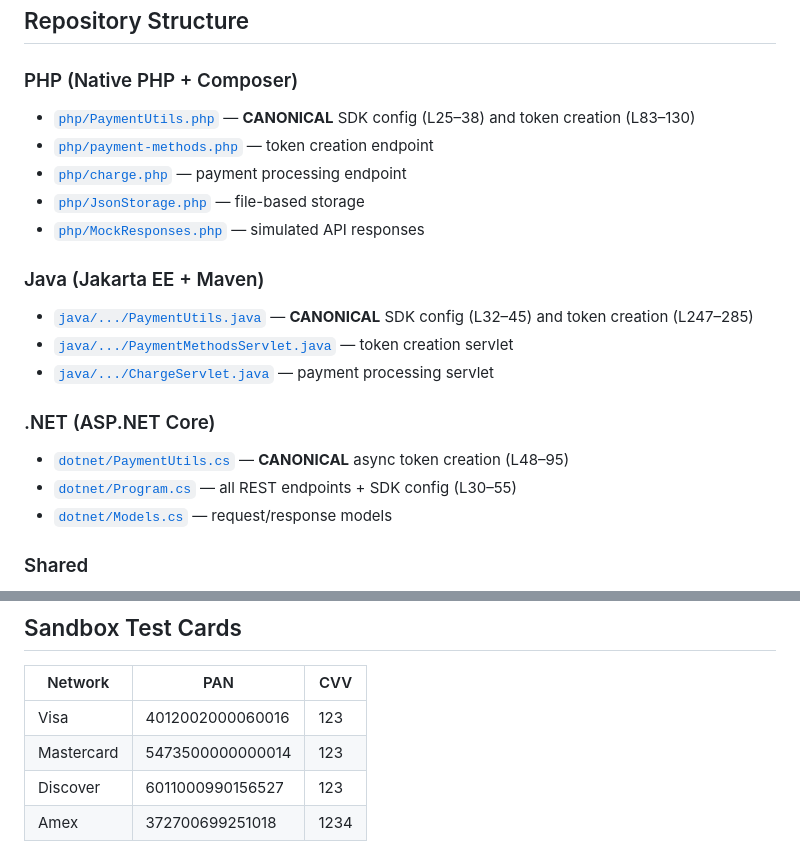
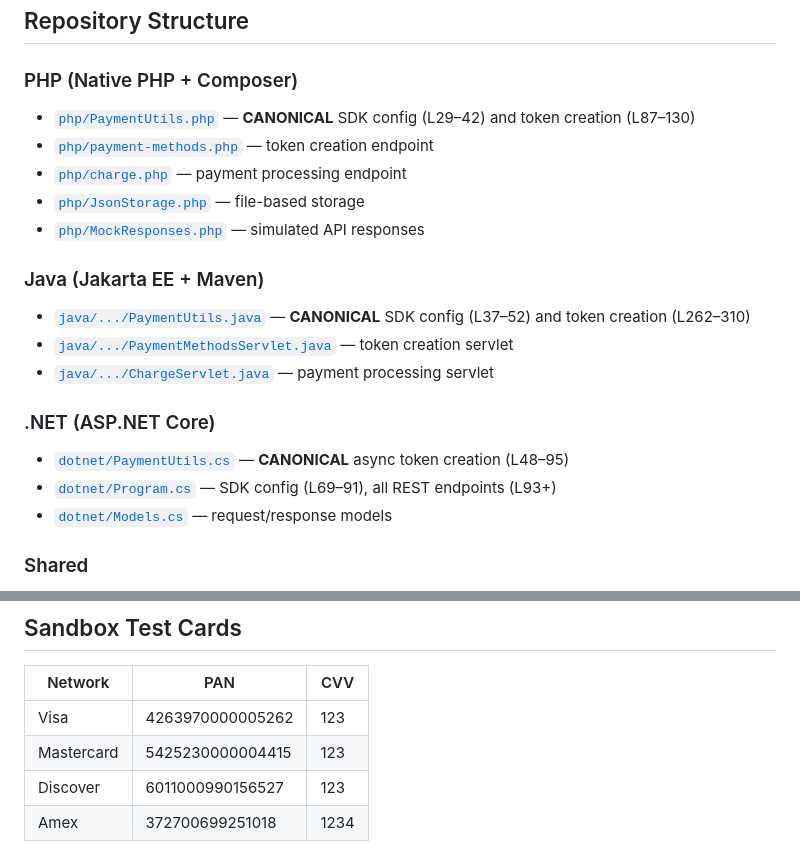
Before and after one commit to globalpayments-samples/save-and-reuse-payment-methods, a Markdown page: AGENTS.md, 2 parts joined by grey strips. GitHub-like rendering.

Commit message:
fix(docs): correct test cards and line numbers in AGENTS.md
- Replace Portico test cards with correct GP-API cards
  (Visa 4263970000005262, MC 5425230000004415)
- Fix PHP configureSdk line range: L25-38 -> L29-42
- Fix PHP token creation start: L83 -> L87
- Fix Java configureSdk line range: L32-45 -> L37-52
- Fix Java token creation range: L247-285 -> L262-310
- Fix .NET Program.cs: L30-55 -> SDK config L69-91, endpoints L93+

```diff
--- a/AGENTS.md
+++ b/AGENTS.md
@@ -15,20 +15,20 @@
 ## Repository Structure
 
 ### PHP (Native PHP + Composer)
-- [`php/PaymentUtils.php`](php/PaymentUtils.php) — **CANONICAL** SDK config (L25–38) and token creation (L83–130)
+- [`php/PaymentUtils.php`](php/PaymentUtils.php) — **CANONICAL** SDK config (L29–42) and token creation (L87–130)
 - [`php/payment-methods.php`](php/payment-methods.php) — token creation endpoint
 - [`php/charge.php`](php/charge.php) — payment processing endpoint
 - [`php/JsonStorage.php`](php/JsonStorage.php) — file-based storage
 - [`php/MockResponses.php`](php/MockResponses.php) — simulated API responses
 
 ### Java (Jakarta EE + Maven)
-- [`java/.../PaymentUtils.java`](java/src/main/java/com/globalpayments/example/PaymentUtils.java) — **CANONICAL** SDK config (L32–45) and token creation (L247–285)
+- [`java/.../PaymentUtils.java`](java/src/main/java/com/globalpayments/example/PaymentUtils.java) — **CANONICAL** SDK config (L37–52) and token creation (L262–310)
 - [`java/.../PaymentMethodsServlet.java`](java/src/main/java/com/globalpayments/example/PaymentMethodsServlet.java) — token creation servlet
 - [`java/.../ChargeServlet.java`](java/src/main/java/com/globalpayments/example/ChargeServlet.java) — payment processing servlet
 
 ### .NET (ASP.NET Core)
 - [`dotnet/PaymentUtils.cs`](dotnet/PaymentUtils.cs) — **CANONICAL** async token creation (L48–95)
-- [`dotnet/Program.cs`](dotnet/Program.cs) — all REST endpoints + SDK config (L30–55)
+- [`dotnet/Program.cs`](dotnet/Program.cs) — SDK config (L69–91), all REST endpoints (L93+)
 - [`dotnet/Models.cs`](dotnet/Models.cs) — request/response models
 
 ### Shared
@@ -60,8 +60,8 @@ GP_API_ENVIRONMENT=sandbox     # sandbox or production
 
 | Network | PAN | CVV |
 |---------|-----|-----|
-| Visa | 4012002000060016 | 123 |
-| Mastercard | 5473500000000014 | 123 |
+| Visa | 4263970000005262 | 123 |
+| Mastercard | 5425230000004415 | 123 |
 | Discover | 6011000990156527 | 123 |
 | Amex | 372700699251018 | 1234 |
 
```
